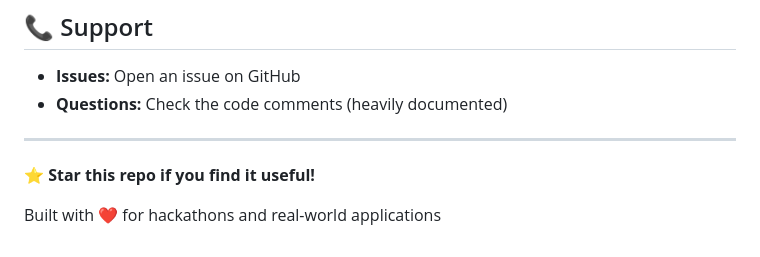
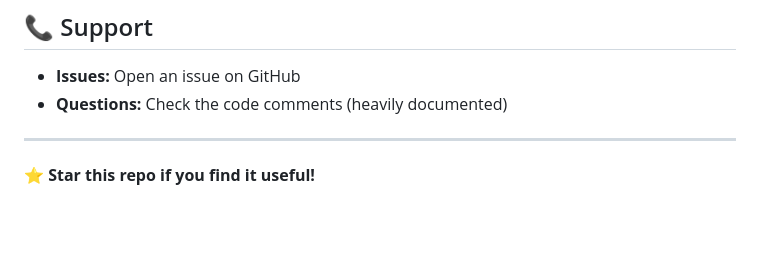
Before and after one commit to praneeeethcodes/autopulse-app, a Markdown page: README.md, the part around the change. GitHub-like rendering; blank space fills up the shorter version.

Commit message:
Update README.md
Rearranged thE Readme.md

```diff
--- a/README.md
+++ b/README.md
@@ -258,5 +258,3 @@ git push -u origin feature/my-feature
 ---
 
 **⭐ Star this repo if you find it useful!**
-
-Built with ❤️ for hackathons and real-world applications
```
